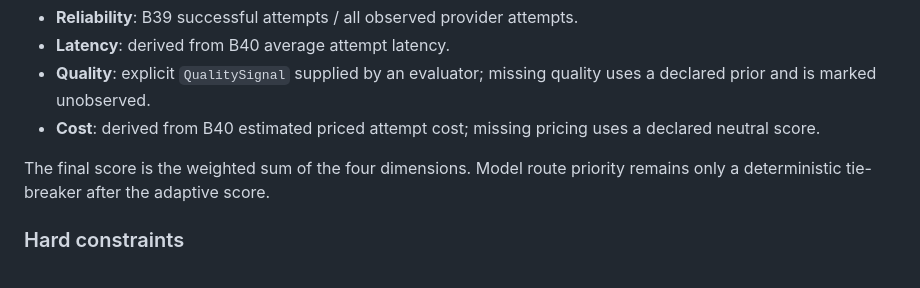
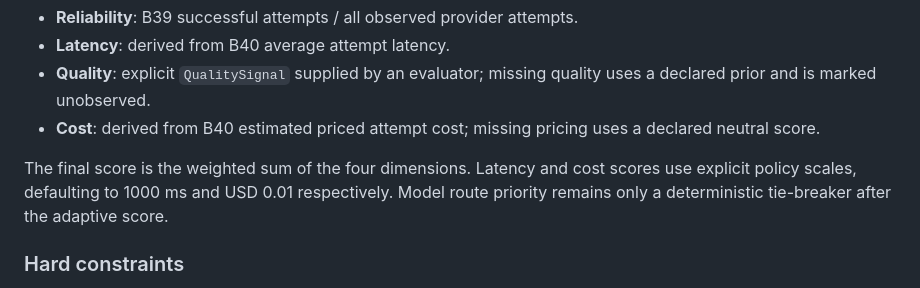
Before and after one commit to housniahmed/AHMED-AI-OS, a Markdown page: core/models/README.md, the part around the change. GitHub-like rendering.

Commit message:
docs(b41): clarify adaptive scoring scales

```diff
--- a/core/models/README.md
+++ b/core/models/README.md
@@ -15,7 +15,7 @@ For every eligible route, B41 computes four normalized dimensions:
 - **Quality**: explicit `QualitySignal` supplied by an evaluator; missing quality uses a declared prior and is marked unobserved.
 - **Cost**: derived from B40 estimated priced attempt cost; missing pricing uses a declared neutral score.
 
-The final score is the weighted sum of the four dimensions. Model route priority remains only a deterministic tie-breaker after the adaptive score.
+The final score is the weighted sum of the four dimensions. Latency and cost scores use explicit policy scales, defaulting to 1000 ms and USD 0.01 respectively. Model route priority remains only a deterministic tie-breaker after the adaptive score.
 
 ### Hard constraints
 
```
